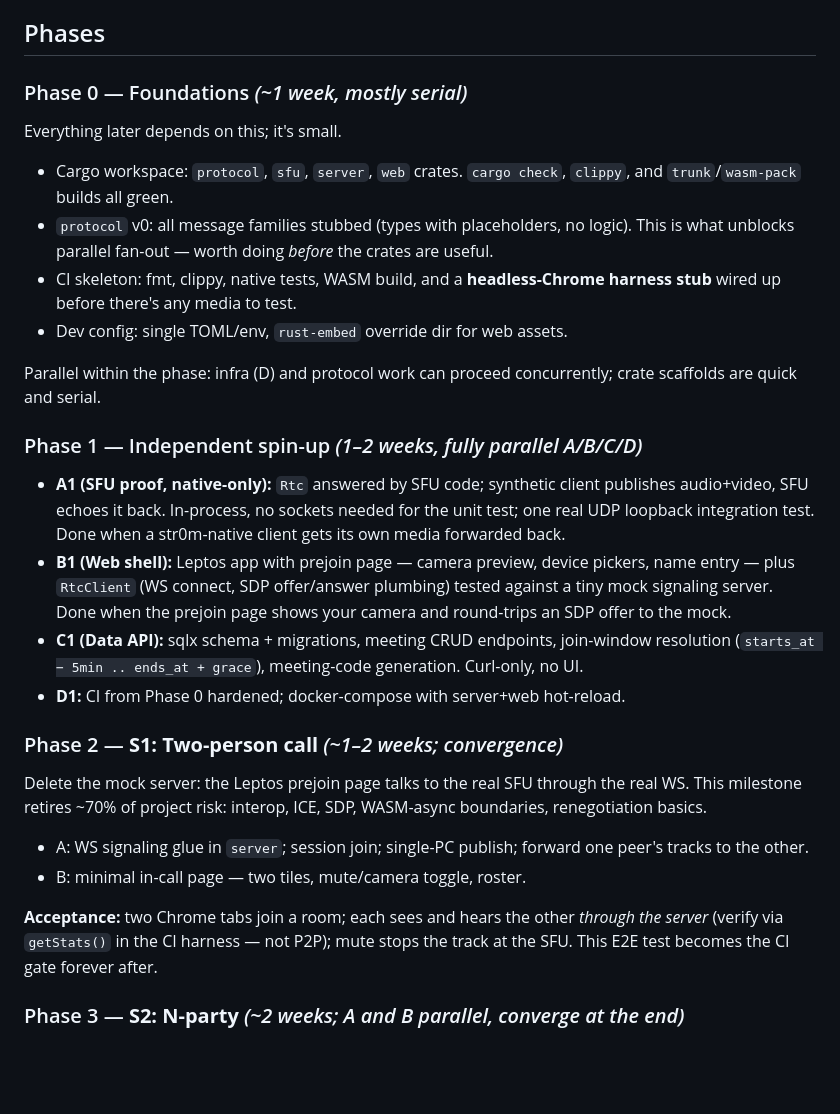
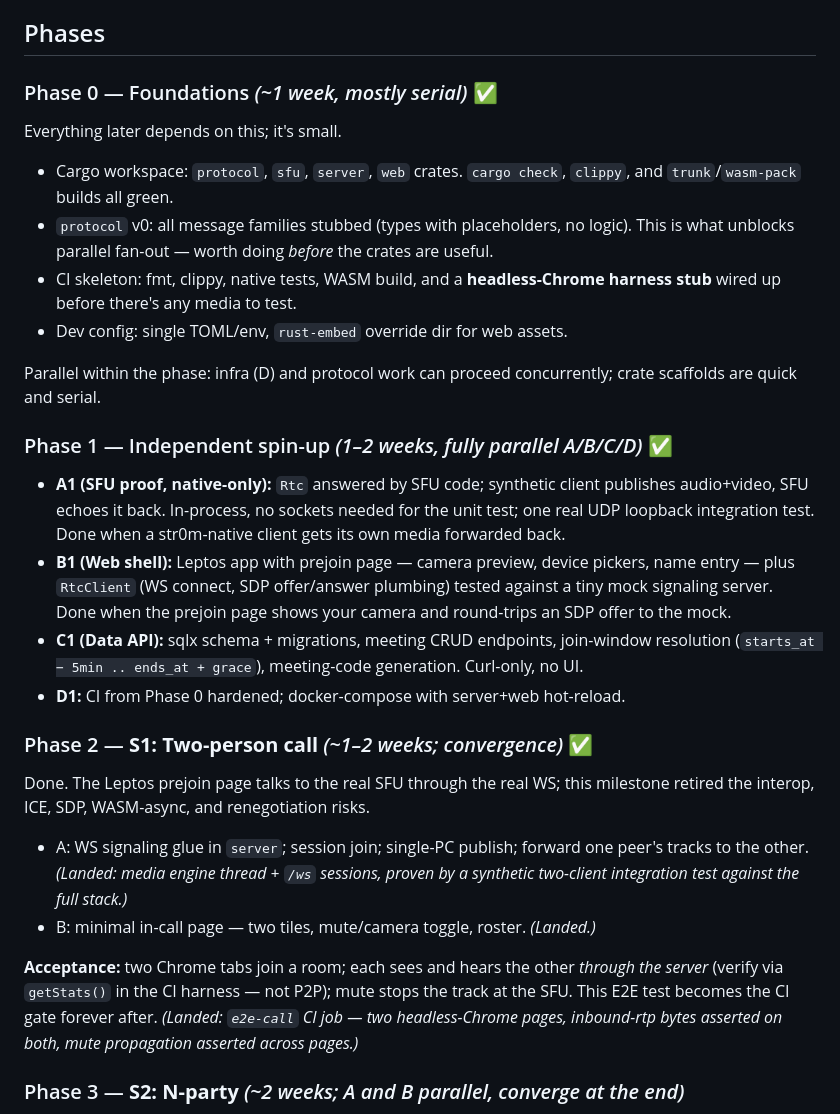
Before and after one commit to aron98/huddle, a Markdown page: docs/implementation-plan.md, the part around the change. Drawn GitHub-style; blank space fills up the shorter version.

```diff
--- a/docs/implementation-plan.md
+++ b/docs/implementation-plan.md
@@ -57,7 +57,7 @@ float freely across all phases.
 
 ## Phases
 
-### Phase 0 — Foundations *(~1 week, mostly serial)*
+### Phase 0 — Foundations *(~1 week, mostly serial)* ✅
 
 Everything later depends on this; it's small.
 
@@ -72,7 +72,7 @@ Everything later depends on this; it's small.
 Parallel within the phase: infra (D) and protocol work can proceed concurrently;
 crate scaffolds are quick and serial.
 
-### Phase 1 — Independent spin-up *(1–2 weeks, fully parallel A/B/C/D)*
+### Phase 1 — Independent spin-up *(1–2 weeks, fully parallel A/B/C/D)* ✅
 
 - **A1 (SFU proof, native-only):** `Rtc` answered by SFU code; synthetic client
   publishes audio+video, SFU echoes it back. In-process, no sockets needed for the
@@ -87,19 +87,22 @@ crate scaffolds are quick and serial.
   Curl-only, no UI.
 - **D1:** CI from Phase 0 hardened; docker-compose with server+web hot-reload.
 
-### Phase 2 — **S1: Two-person call** *(~1–2 weeks; convergence)*
+### Phase 2 — **S1: Two-person call** *(~1–2 weeks; convergence)* ✅
 
-Delete the mock server: the Leptos prejoin page talks to the real SFU through the
-real WS. This milestone retires ~70% of project risk: interop, ICE, SDP,
-WASM-async boundaries, renegotiation basics.
+Done. The Leptos prejoin page talks to the real SFU through the real WS;
+this milestone retired the interop, ICE, SDP, WASM-async, and renegotiation
+risks.
 
 - A: WS signaling glue in `server`; session join; single-PC publish; forward one
-  peer's tracks to the other.
-- B: minimal in-call page — two tiles, mute/camera toggle, roster.
+  peer's tracks to the other. *(Landed: media engine thread + `/ws` sessions,
+  proven by a synthetic two-client integration test against the full stack.)*
+- B: minimal in-call page — two tiles, mute/camera toggle, roster. *(Landed.)*
 
 **Acceptance:** two Chrome tabs join a room; each sees and hears the other *through
 the server* (verify via `getStats()` in the CI harness — not P2P); mute stops the
 track at the SFU. This E2E test becomes the CI gate forever after.
+*(Landed: `e2e-call` CI job — two headless-Chrome pages, inbound-rtp bytes
+asserted on both, mute propagation asserted across pages.)*
 
 ### Phase 3 — **S2: N-party** *(~2 weeks; A and B parallel, converge at the end)*
 
```
Also changed, not shown: README.md (+14 -9 lines).
